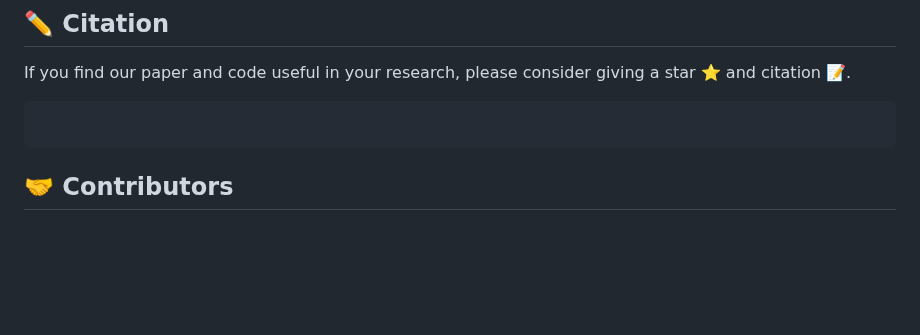
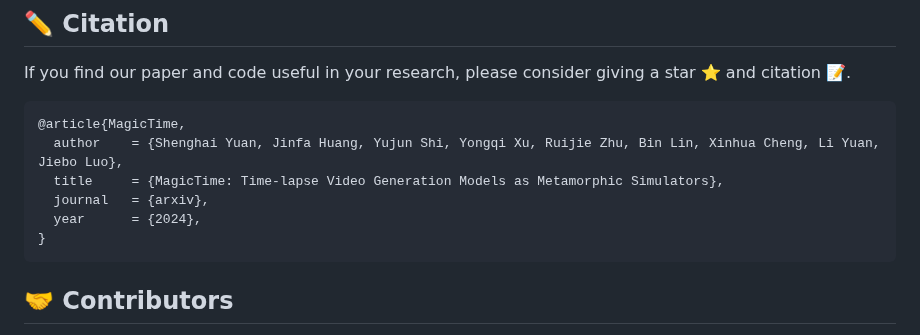
Before and after one commit to PKU-YuanGroup/MagicTime, a Markdown page: README.md, the part around the change. Rendered like a GitHub page; blank space fills up the shorter version.

````diff
--- a/README.md
+++ b/README.md
@@ -230,7 +230,12 @@ ChronoMagic with 2265 metamorphic time-lapse videos, each accompanied by a detai
 If you find our paper and code useful in your research, please consider giving a star :star: and citation :pencil:.
 
 ```BibTeX
-
+@article{MagicTime,
+  author    = {Shenghai Yuan, Jinfa Huang, Yujun Shi, Yongqi Xu, Ruijie Zhu, Bin Lin, Xinhua Cheng, Li Yuan, Jiebo Luo},
+  title     = {MagicTime: Time-lapse Video Generation Models as Metamorphic Simulators},
+  journal   = {arxiv},
+  year      = {2024},
+}
 ```
 
 
````
